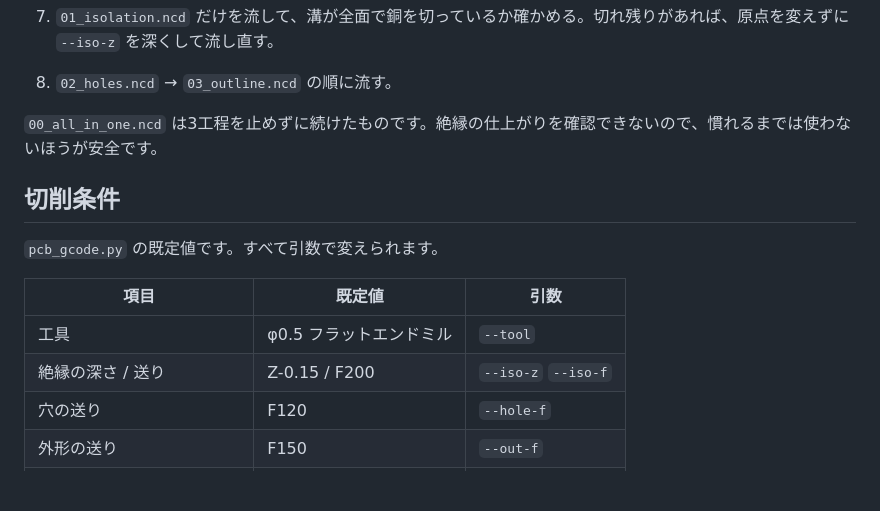
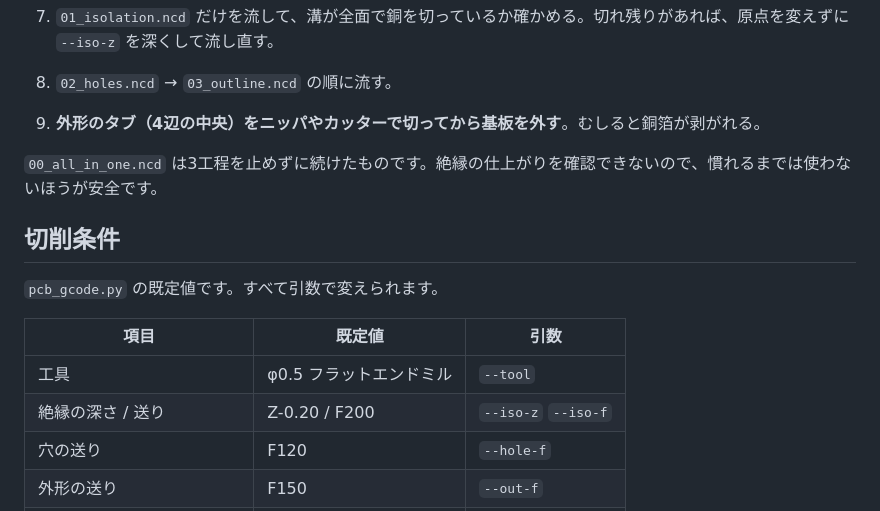
Before and after one commit to sin1n24/pcb-mill-mach3, a Markdown page: README.md, the part around one of its changes. GitHub-like rendering; blank space fills up the shorter version.

```diff
--- a/README.md
+++ b/README.md
@@ -49,6 +58,7 @@
 6. 原点を合わせる。**X0Y0 は銅箔面を上にしたときの基板の左下、Z0 は銅箔の表面**。
 7. `01_isolation.ncd` だけを流して、溝が全面で銅を切っているか確かめる。切れ残りがあれば、原点を変えずに `--iso-z` を深くして流し直す。
 8. `02_holes.ncd` → `03_outline.ncd` の順に流す。
+9. **外形のタブ（4辺の中央）をニッパやカッターで切ってから基板を外す**。むしると銅箔が剥がれる。
 
 `00_all_in_one.ncd` は3工程を止めずに続けたものです。絶縁の仕上がりを確認できないので、慣れるまでは使わないほうが安全です。
 
@@ -59,7 +69,7 @@
 | 項目 | 既定値 | 引数 |
 |---|---|---|
 | 工具 | φ0.5 フラットエンドミル | `--tool` |
-| 絶縁の深さ / 送り | Z-0.15 / F200 | `--iso-z` `--iso-f` |
+| 絶縁の深さ / 送り | Z-0.20 / F200 | `--iso-z` `--iso-f` |
 | 穴の送り | F120 | `--hole-f` |
 | 外形の送り | F150 | `--out-f` |
 | 1回の切り込み（穴・外形） | 0.35mm | `--step` |
```
Also changed, not shown: other parts of README.md (+19 -3 lines), skills/pcb-mill-mach3/SKILL.md (+2 -1 lines), docs/assembled.jpg (added), docs/board_map.jpg (added), docs/cut_result.jpg (added), docs/cutting.jpg (added), 1 other file.
